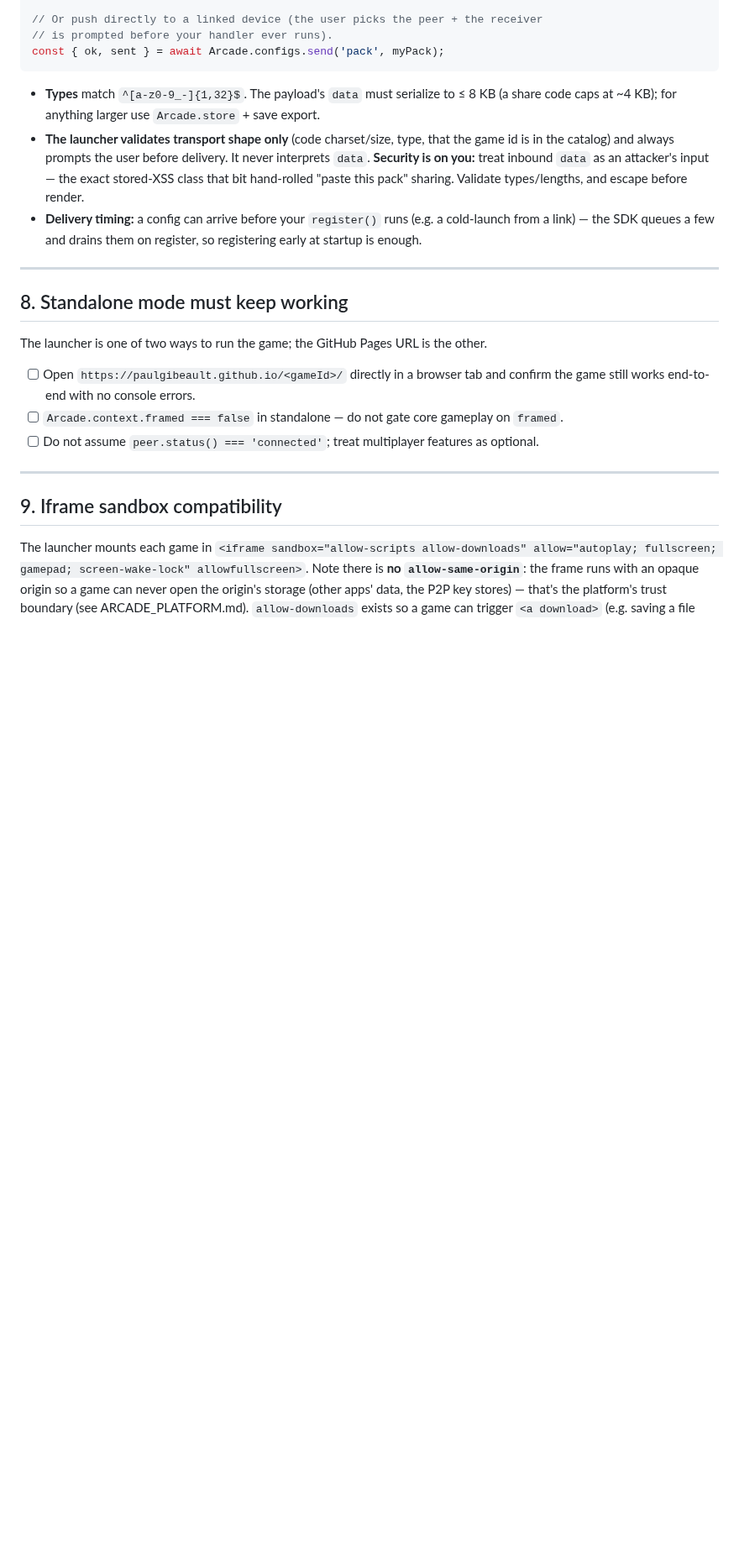
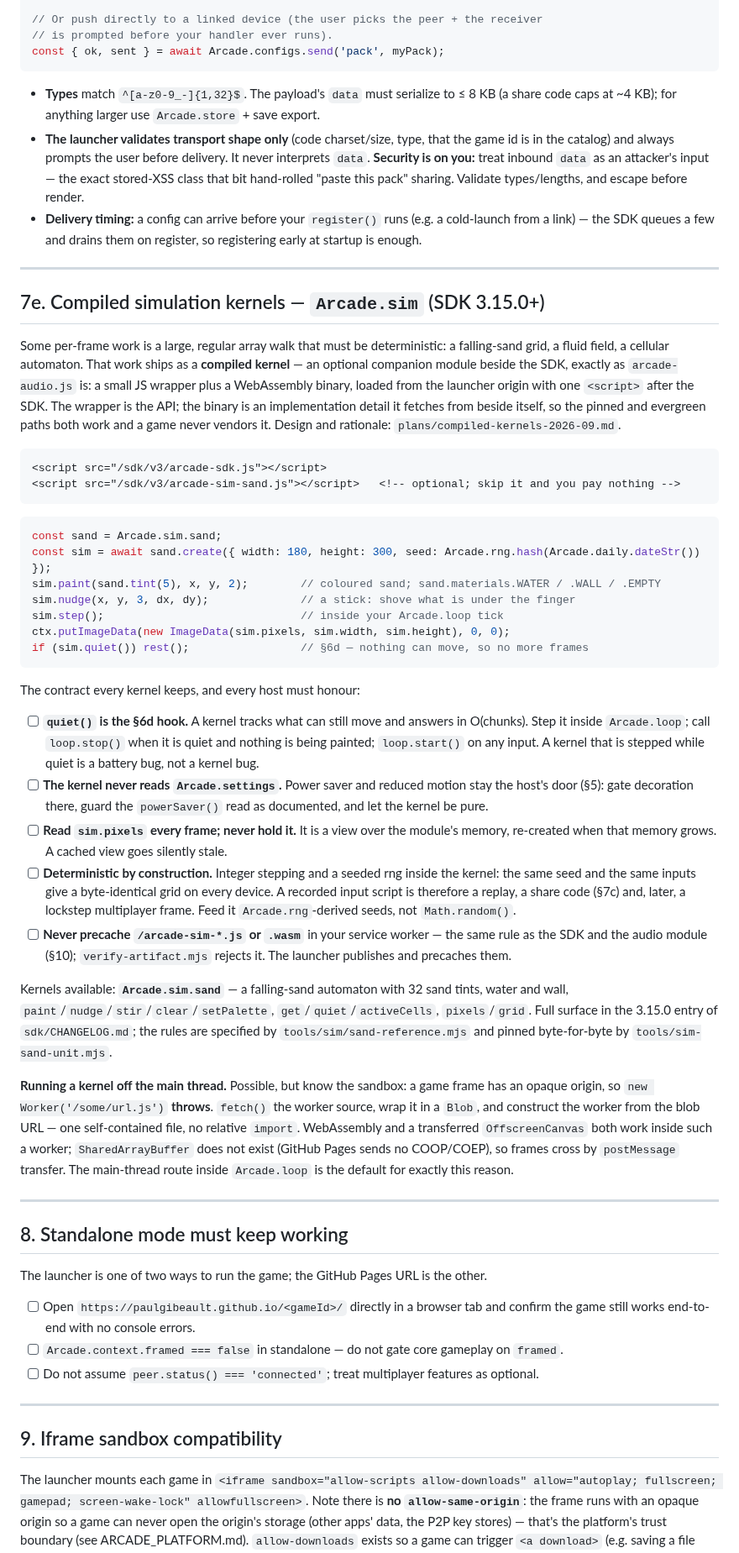
Before and after one commit to paulgibeault/paulgibeault.github.io, a Markdown page: GAME_INTEGRATION.md, the part around one of its changes. Shown at 84% size. Drawn GitHub-style; blank space fills up the shorter version.

Commit message:
docs: §7e compiled simulation kernels — Arcade.sim, the host contract, the worker rule
WP2 of plans/compiled-kernels-2026-09.md. The kernel is documented the way
arcade-audio.js is: one optional script after the SDK, the wrapper is the
API. The five host obligations (quiet() drives the loop, settings stay the
host's door, pixels is read every frame, seeds come from Arcade.rng, never
precache the module) and the sandbox finding that matters for anyone who
tries a worker: new Worker(url) throws from the opaque-origin frame.

Co-Authored-By: Claude Fable 5.1 <noreply@anthropic.com>

````diff
--- a/GAME_INTEGRATION.md
+++ b/GAME_INTEGRATION.md
@@ -1238,6 +1238,70 @@ const { ok, sent } = await Arcade.configs.send('pack', myPack);
 
 ---
 
+## 7e. Compiled simulation kernels — `Arcade.sim` (SDK 3.15.0+)
+
+Some per-frame work is a large, regular array walk that must be deterministic:
+a falling-sand grid, a fluid field, a cellular automaton. That work ships as a
+**compiled kernel** — an optional companion module beside the SDK, exactly as
+`arcade-audio.js` is: a small JS wrapper plus a WebAssembly binary, loaded from
+the launcher origin with one `<script>` after the SDK. The wrapper is the API;
+the binary is an implementation detail it fetches from beside itself, so the
+pinned and evergreen paths both work and a game never vendors it. Design and
+rationale: `plans/compiled-kernels-2026-09.md`.
+
+```html
+<script src="/sdk/v3/arcade-sdk.js"></script>
+<script src="/sdk/v3/arcade-sim-sand.js"></script>   <!-- optional; skip it and you pay nothing -->
+```
+```js
+const sand = Arcade.sim.sand;
+const sim = await sand.create({ width: 180, height: 300, seed: Arcade.rng.hash(Arcade.daily.dateStr()) });
+sim.paint(sand.tint(5), x, y, 2);        // coloured sand; sand.materials.WATER / .WALL / .EMPTY
+sim.nudge(x, y, 3, dx, dy);              // a stick: shove what is under the finger
+sim.step();                              // inside your Arcade.loop tick
+ctx.putImageData(new ImageData(sim.pixels, sim.width, sim.height), 0, 0);
+if (sim.quiet()) rest();                 // §6d — nothing can move, so no more frames
+```
+
+The contract every kernel keeps, and every host must honour:
+
+- [ ] **`quiet()` is the §6d hook.** A kernel tracks what can still move and
+  answers in O(chunks). Step it inside `Arcade.loop`; call `loop.stop()` when
+  it is quiet and nothing is being painted; `loop.start()` on any input. A
+  kernel that is stepped while quiet is a battery bug, not a kernel bug.
+- [ ] **The kernel never reads `Arcade.settings`.** Power saver and reduced
+  motion stay the host's door (§5): gate decoration there, guard the
+  `powerSaver()` read as documented, and let the kernel be pure.
+- [ ] **Read `sim.pixels` every frame; never hold it.** It is a view over the
+  module's memory, re-created when that memory grows. A cached view goes
+  silently stale.
+- [ ] **Deterministic by construction.** Integer stepping and a seeded rng
+  inside the kernel: the same seed and the same inputs give a byte-identical
+  grid on every device. A recorded input script is therefore a replay, a
+  share code (§7c) and, later, a lockstep multiplayer frame. Feed it
+  `Arcade.rng`-derived seeds, not `Math.random()`.
+- [ ] **Never precache `/arcade-sim-*.js` or `.wasm`** in your service worker —
+  the same rule as the SDK and the audio module (§10); `verify-artifact.mjs`
+  rejects it. The launcher publishes and precaches them.
+
+Kernels available: **`Arcade.sim.sand`** — a falling-sand automaton with 32
+sand tints, water and wall, `paint`/`nudge`/`stir`/`clear`/`setPalette`,
+`get`/`quiet`/`activeCells`, `pixels`/`grid`. Full surface in the 3.15.0 entry
+of `sdk/CHANGELOG.md`; the rules are specified by
+`tools/sim/sand-reference.mjs` and pinned byte-for-byte by
+`tools/sim-sand-unit.mjs`.
+
+**Running a kernel off the main thread.** Possible, but know the sandbox: a
+game frame has an opaque origin, so `new Worker('/some/url.js')` **throws**.
+`fetch()` the worker source, wrap it in a `Blob`, and construct the worker
+from the blob URL — one self-contained file, no relative `import`. WebAssembly
+and a transferred `OffscreenCanvas` both work inside such a worker;
+`SharedArrayBuffer` does not exist (GitHub Pages sends no COOP/COEP), so
+frames cross by `postMessage` transfer. The main-thread route inside
+`Arcade.loop` is the default for exactly this reason.
+
+---
+
 ## 8. Standalone mode must keep working
 
 The launcher is one of two ways to run the game; the GitHub Pages URL is the other.
````
Also changed, not shown: other parts of GAME_INTEGRATION.md (+1 -0 lines).
